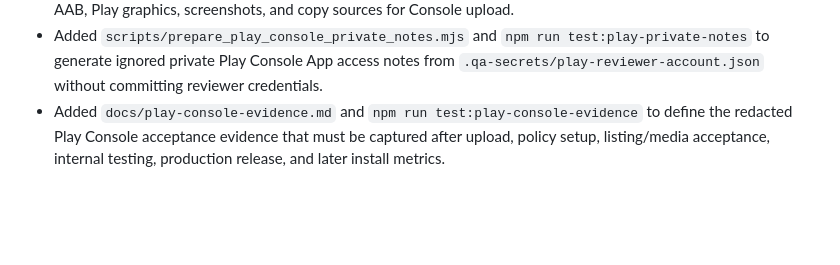
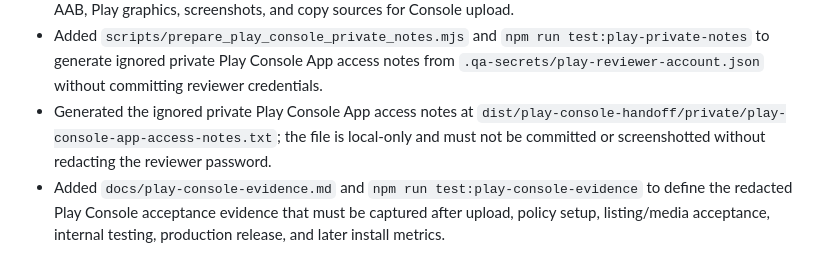
Before and after one commit to JLoroy/babylog_flutter, a Markdown page: STATUS.md, the part around the change. GitHub-like rendering; blank space fills up the shorter version.

Commit message:
Record private Play notes generation

```diff
--- a/STATUS.md
+++ b/STATUS.md
@@ -97,6 +97,7 @@
 - Checked official Play target API, app review, and account deletion docs on 2026-05-06; added `docs/play-policy-freshness.md` and `npm run test:play-policy-freshness` so current API 35/privacy/app-access/deletion assumptions are tracked as a dated policy snapshot.
 - Added `scripts/prepare_play_console_handoff.mjs`, `docs/play-console-handoff.md`, and `npm run test:play-handoff` to generate and verify a non-secret `dist/play-console-handoff/` folder with the signed AAB, Play graphics, screenshots, and copy sources for Console upload.
 - Added `scripts/prepare_play_console_private_notes.mjs` and `npm run test:play-private-notes` to generate ignored private Play Console App access notes from `.qa-secrets/play-reviewer-account.json` without committing reviewer credentials.
+- Generated the ignored private Play Console App access notes at `dist/play-console-handoff/private/play-console-app-access-notes.txt`; the file is local-only and must not be committed or screenshotted without redacting the reviewer password.
 - Added `docs/play-console-evidence.md` and `npm run test:play-console-evidence` to define the redacted Play Console acceptance evidence that must be captured after upload, policy setup, listing/media acceptance, internal testing, production release, and later install metrics.
 
 ### Verification
```
